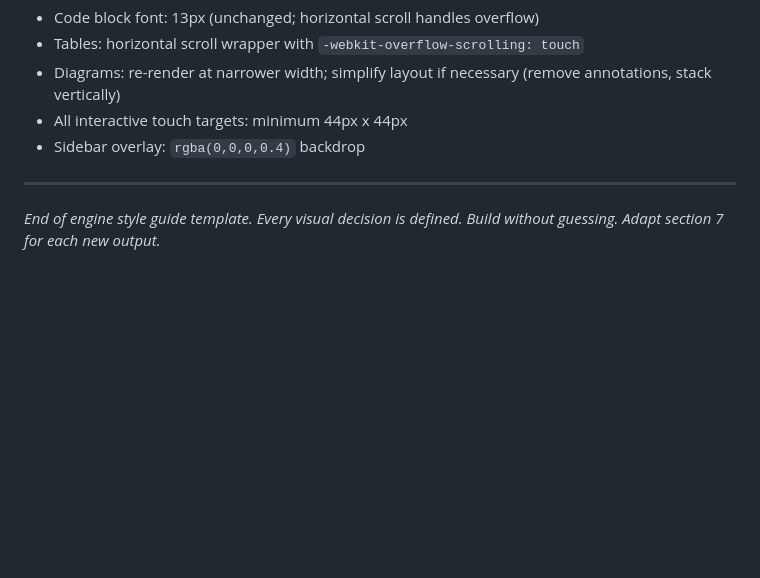
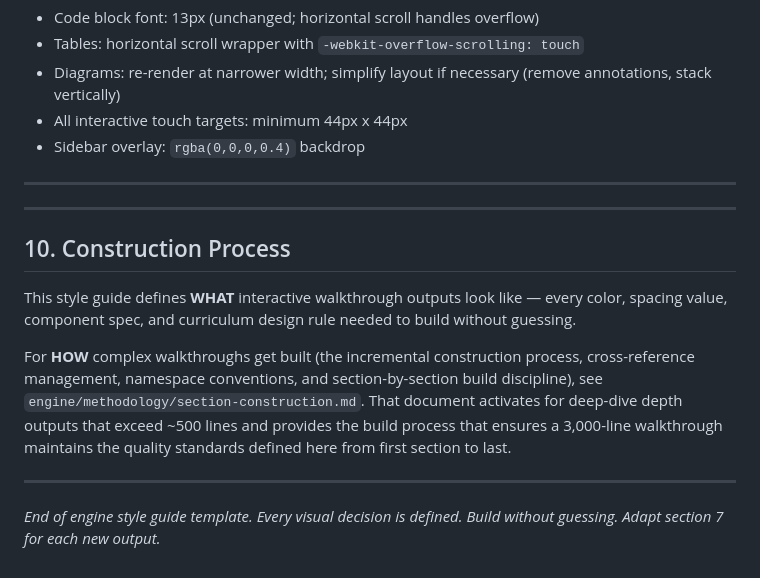
Before and after one commit to SeanECurrie/on-demand-curriculum, a Markdown page: engine/templates/walkthrough-style-guide.md, the part around the change. GitHub-like rendering; blank space fills up the shorter version.

Commit message:
methodology: add section-by-section construction — incremental build for complex outputs
Co-Authored-By: Claude Opus 4.6 <noreply@anthropic.com>

```diff
--- a/engine/templates/walkthrough-style-guide.md
+++ b/engine/templates/walkthrough-style-guide.md
@@ -990,4 +990,14 @@ When all `.checkbox-input` elements within a phase's `.deployment-notes` section
 
 ---
 
+---
+
+## 10. Construction Process
+
+This style guide defines **WHAT** interactive walkthrough outputs look like — every color, spacing value, component spec, and curriculum design rule needed to build without guessing.
+
+For **HOW** complex walkthroughs get built (the incremental construction process, cross-reference management, namespace conventions, and section-by-section build discipline), see `engine/methodology/section-construction.md`. That document activates for deep-dive depth outputs that exceed ~500 lines and provides the build process that ensures a 3,000-line walkthrough maintains the quality standards defined here from first section to last.
+
+---
+
 *End of engine style guide template. Every visual decision is defined. Build without guessing. Adapt section 7 for each new output.*
```
Also changed, not shown: engine/methodology/section-construction.md (added, +280 -0 lines).
